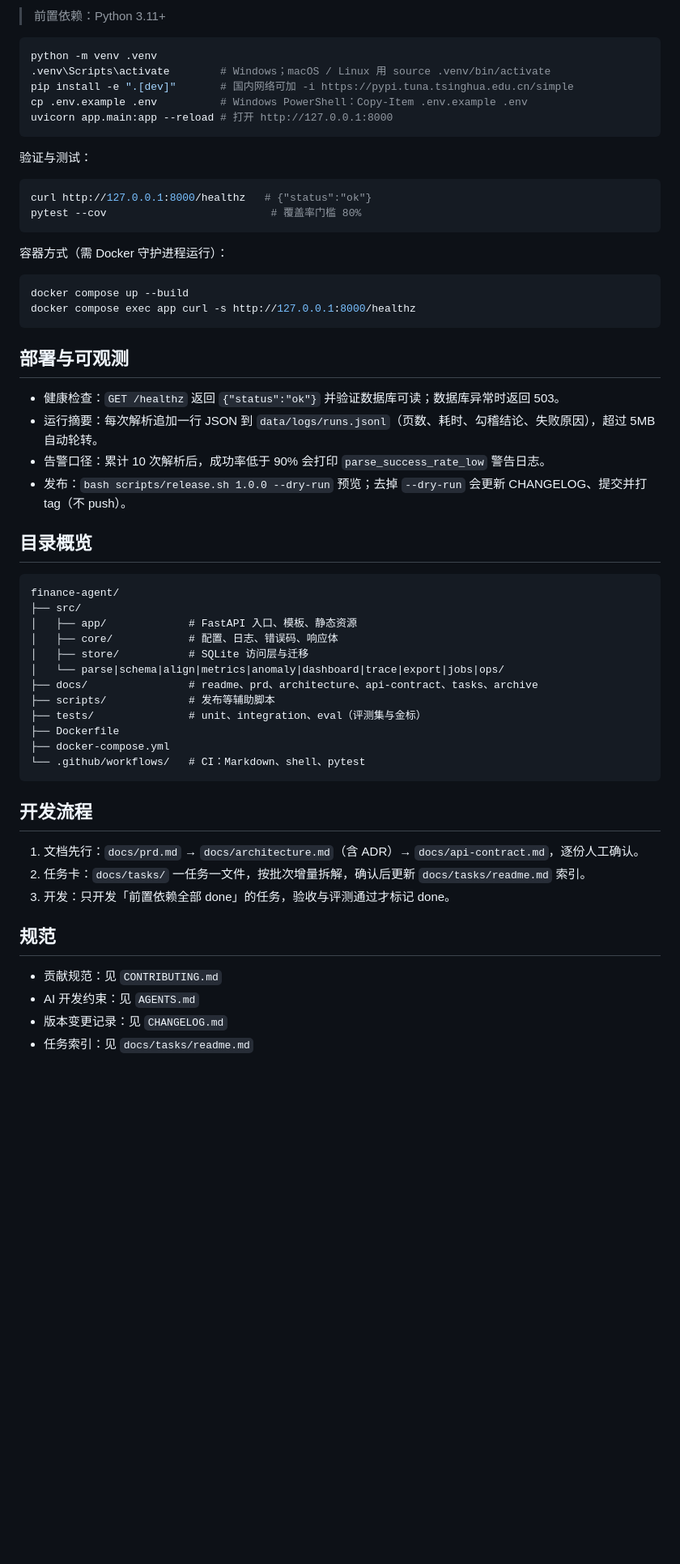
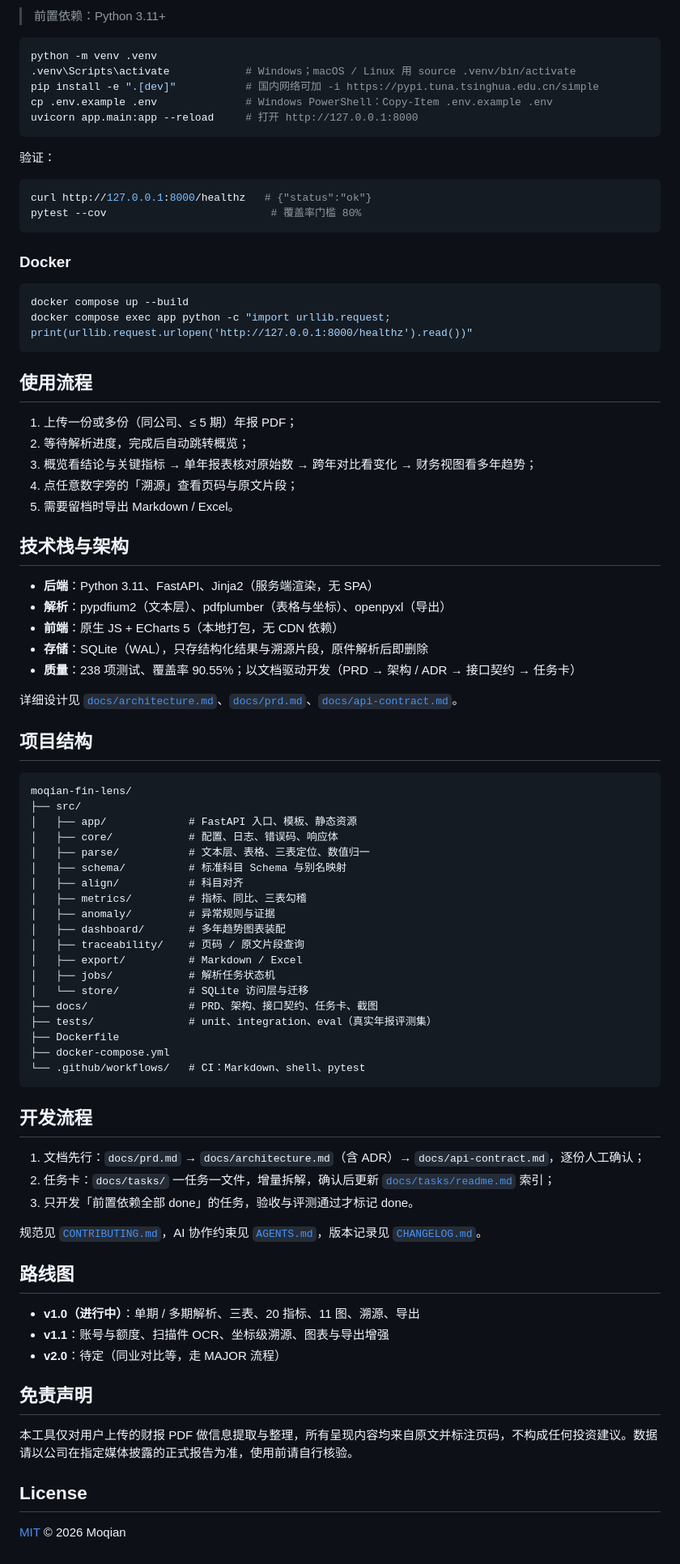
Before and after one commit to zhaoxuejie/moqian-fin-lens, a Markdown page: README.md, the part around one of its changes. Shown at 81% size. GitHub-like rendering; blank space fills up the shorter version.

Commit message:
docs(readme): 开源版 README 与页面截图

````diff
--- a/README.md
+++ b/README.md
@@ -21,45 +62,63 @@
 
 ```bash
 python -m venv .venv
-.venv\Scripts\activate        # Windows；macOS / Linux 用 source .venv/bin/activate
-pip install -e ".[dev]"       # 国内网络可加 -i https://pypi.tuna.tsinghua.edu.cn/simple
-cp .env.example .env          # Windows PowerShell：Copy-Item .env.example .env
-uvicorn app.main:app --reload # 打开 http://127.0.0.1:8000
+.venv\Scripts\activate            # Windows；macOS / Linux 用 source .venv/bin/activate
+pip install -e ".[dev]"           # 国内网络可加 -i https://pypi.tuna.tsinghua.edu.cn/simple
+cp .env.example .env              # Windows PowerShell：Copy-Item .env.example .env
+uvicorn app.main:app --reload     # 打开 http://127.0.0.1:8000
 ```
 
-验证与测试：
+验证：
 
 ```bash
 curl http://127.0.0.1:8000/healthz   # {"status":"ok"}
 pytest --cov                          # 覆盖率门槛 80%
 ```
 
-容器方式（需 Docker 守护进程运行）：
+### Docker
 
 ```bash
 docker compose up --build
-docker compose exec app curl -s http://127.0.0.1:8000/healthz
+docker compose exec app python -c "import urllib.request; print(urllib.request.urlopen('http://127.0.0.1:8000/healthz').read())"
 ```
 
-## 部署与可观测
+## 使用流程
 
-- 健康检查：`GET /healthz` 返回 `{"status":"ok"}` 并验证数据库可读；数据库异常时返回 503。
-- 运行摘要：每次解析追加一行 JSON 到 `data/logs/runs.jsonl`（页数、耗时、勾稽结论、失败原因），超过 5MB 自动轮转。
-- 告警口径：累计 10 次解析后，成功率低于 90% 会打印 `parse_success_rate_low` 警告日志。
-- 发布：`bash scripts/release.sh 1.0.0 --dry-run` 预览；去掉 `--dry-run` 会更新 CHANGELOG、提交并打 tag（不 push）。
+1. 上传一份或多份（同公司、≤ 5 期）年报 PDF；
+2. 等待解析进度，完成后自动跳转概览；
+3. 概览看结论与关键指标 → 单年报表核对原始数 → 跨年对比看变化 → 财务视图看多年趋势；
+4. 点任意数字旁的「溯源」查看页码与原文片段；
+5. 需要留档时导出 Markdown / Excel。
 
-## 目录概览
+## 技术栈与架构
+
+- **后端**：Python 3.11、FastAPI、Jinja2（服务端渲染，无 SPA）
+- **解析**：pypdfium2（文本层）、pdfplumber（表格与坐标）、openpyxl（导出）
+- **前端**：原生 JS + ECharts 5（本地打包，无 CDN 依赖）
+- **存储**：SQLite（WAL），只存结构化结果与溯源片段，原件解析后即删除
+- **质量**：238 项测试、覆盖率 90.55%；以文档驱动开发（PRD → 架构 / ADR → 接口契约 → 任务卡）
+
+详细设计见 [`docs/architecture.md`](docs/architecture.md)、[`docs/prd.md`](docs/prd.md)、[`docs/api-contract.md`](docs/api-contract.md)。
+
+## 项目结构
 
 ```text
-finance-agent/
+moqian-fin-lens/
 ├── src/
 │   ├── app/             # FastAPI 入口、模板、静态资源
 │   ├── core/            # 配置、日志、错误码、响应体
-│   ├── store/           # SQLite 访问层与迁移
-│   └── parse|schema|align|metrics|anomaly|dashboard|trace|export|jobs|ops/
-├── docs/                # readme、prd、architecture、api-contract、tasks、archive
-├── scripts/             # 发布等辅助脚本
-├── tests/               # unit、integration、eval（评测集与金标）
+│   ├── parse/           # 文本层、表格、三表定位、数值归一
+│   ├── schema/          # 标准科目 Schema 与别名映射
+│   ├── align/           # 科目对齐
+│   ├── metrics/         # 指标、同比、三表勾稽
+│   ├── anomaly/         # 异常规则与证据
+│   ├── dashboard/       # 多年趋势图表装配
+│   ├── traceability/    # 页码 / 原文片段查询
+│   ├── export/          # Markdown / Excel
+│   ├── jobs/            # 解析任务状态机
+│   └── store/           # SQLite 访问层与迁移
+├── docs/                # PRD、架构、接口契约、任务卡、截图
+├── tests/               # unit、integration、eval（真实年报评测集）
 ├── Dockerfile
 ├── docker-compose.yml
 └── .github/workflows/   # CI：Markdown、shell、pytest
@@ -67,13 +126,22 @@ finance-agent/
 
 ## 开发流程
 
-1. 文档先行：`docs/prd.md` → `docs/architecture.md`（含 ADR）→ `docs/api-contract.md`，逐份人工确认。
-2. 任务卡：`docs/tasks/` 一任务一文件，按批次增量拆解，确认后更新 `docs/tasks/readme.md` 索引。
-3. 开发：只开发「前置依赖全部 done」的任务，验收与评测通过才标记 done。
+1. 文档先行：`docs/prd.md` → `docs/architecture.md`（含 ADR）→ `docs/api-contract.md`，逐份人工确认；
+2. 任务卡：`docs/tasks/` 一任务一文件，增量拆解，确认后更新 [`docs/tasks/readme.md`](docs/tasks/readme.md) 索引；
+3. 只开发「前置依赖全部 done」的任务，验收与评测通过才标记 done。
 
-## 规范
+规范见 [`CONTRIBUTING.md`](CONTRIBUTING.md)，AI 协作约束见 [`AGENTS.md`](AGENTS.md)，版本记录见 [`CHANGELOG.md`](CHANGELOG.md)。
 
-- 贡献规范：见 `CONTRIBUTING.md`
-- AI 开发约束：见 `AGENTS.md`
-- 版本变更记录：见 `CHANGELOG.md`
-- 任务索引：见 `docs/tasks/readme.md`
+## 路线图
+
+- **v1.0（进行中）**：单期 / 多期解析、三表、20 指标、11 图、溯源、导出
+- **v1.1**：账号与额度、扫描件 OCR、坐标级溯源、图表与导出增强
+- **v2.0**：待定（同业对比等，走 MAJOR 流程）
+
+## 免责声明
+
+本工具仅对用户上传的财报 PDF 做信息提取与整理，所有呈现内容均来自原文并标注页码，不构成任何投资建议。数据请以公司在指定媒体披露的正式报告为准，使用前请自行核验。
+
+## License
+
+[MIT](LICENSE) © 2026 Moqian
````
Also changed, not shown: other parts of README.md (+52 -11 lines), CHANGELOG.md (+1 -0 lines), docs/images/charts.png (added), docs/images/compare.png (added), docs/images/overview.png (added), docs/images/statements.png (added).
